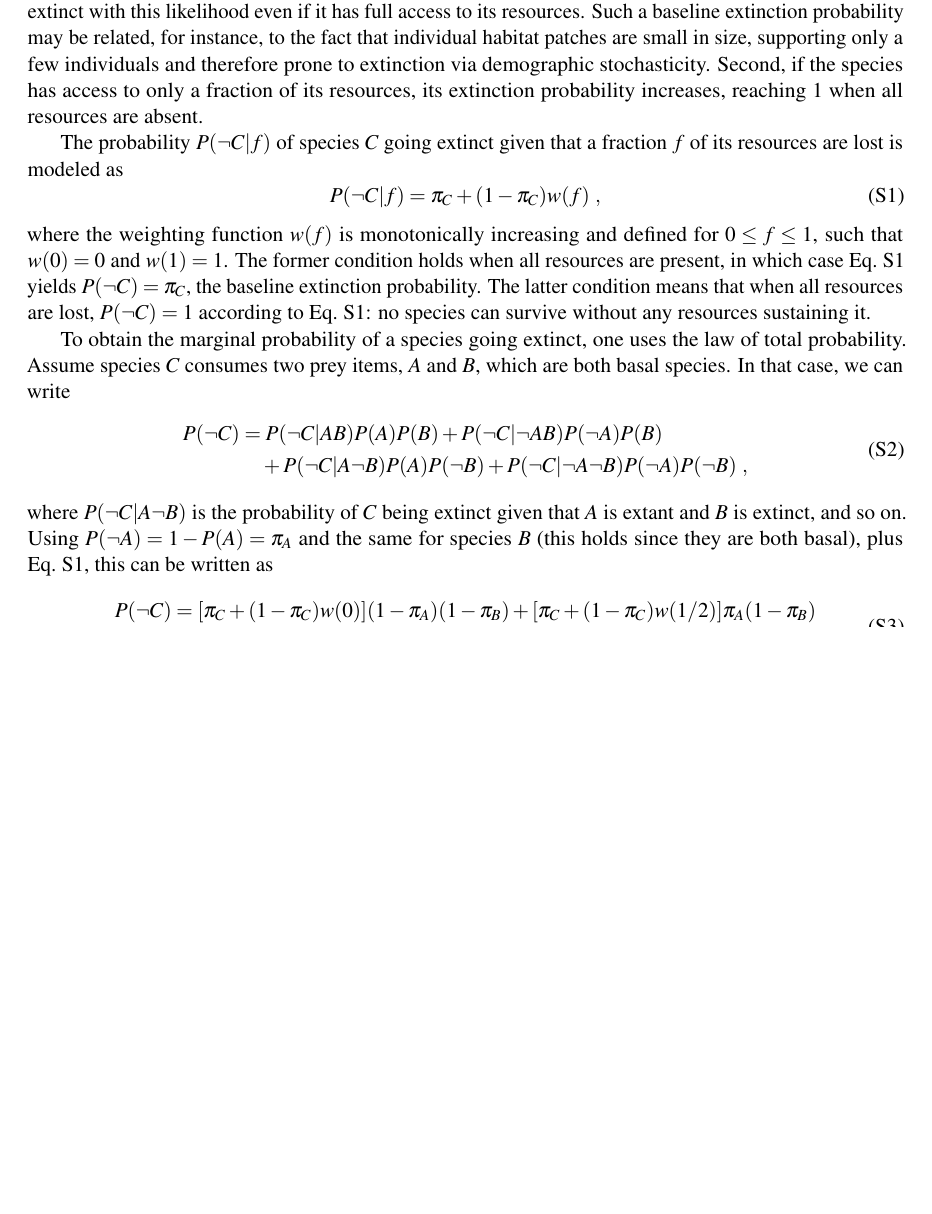
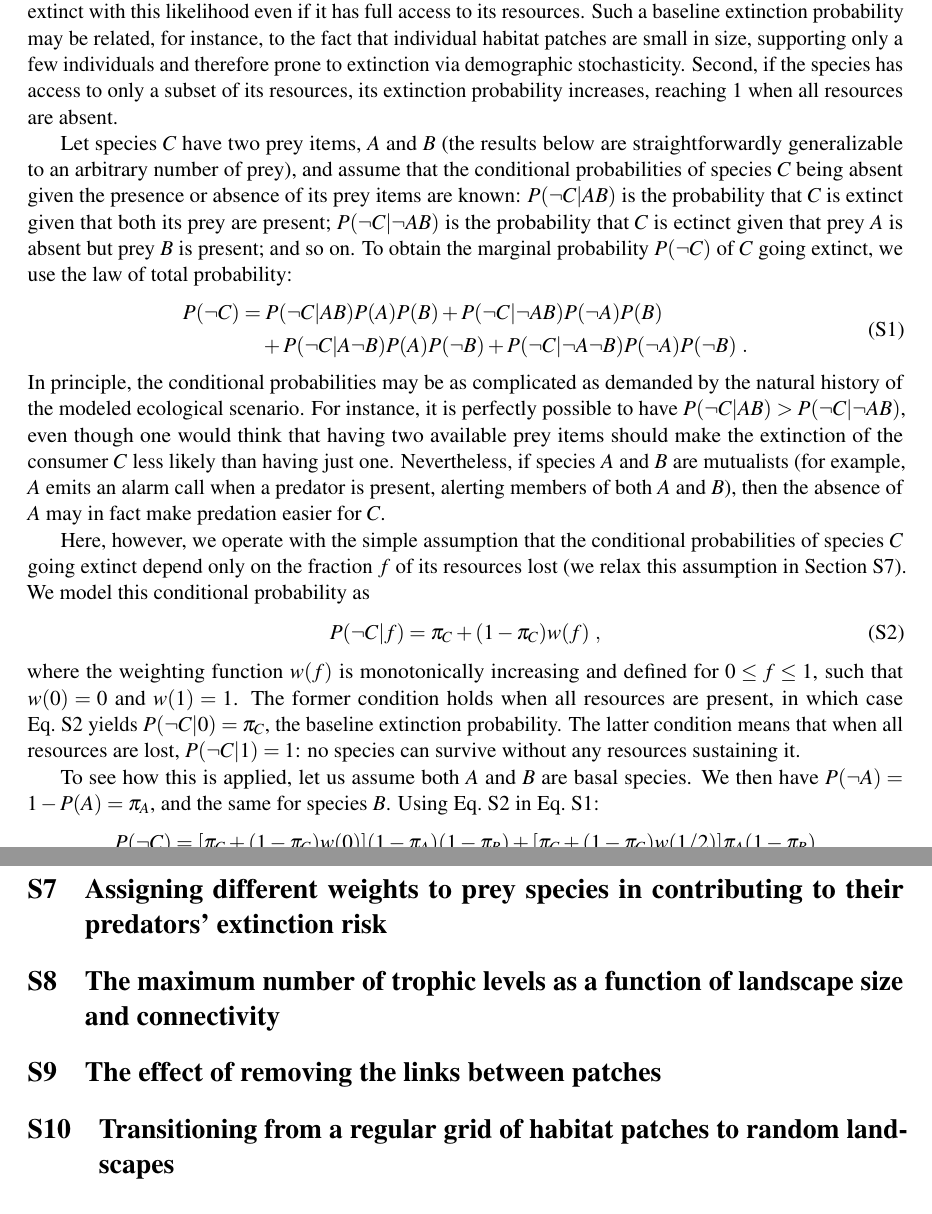
Before and after one commit to annaeklof/bayesian_metacomm, a LaTeX document (text/round2/appendix.tex): part of page 1 of 35 before the commit and two parts of pages 1 and 36 of 37 after it, the two joined at a grey line, cut so that both start at the same text, the shorter picture padded with empty space. Compiled offline with pdfLaTeX.

Commit message:
Main & supp revision cont'd

```diff
--- a/text/round2/appendix.tex
+++ b/text/round2/appendix.tex
@@ -65,25 +65,27 @@
 
 A Bayesian network is a graphical model for the probabilistic relationships among a set of variables \citep{Jensen1996, Eklofetal2013MEE}. In the context of food webs, the probability of each species going extinct is a function of the probabilities of its resources going extinct.
 
-More specifically, a species $C$ has, first of all, a baseline probability of extinction $\pi_C$; the species goes extinct with this likelihood even if it has full access to its resources. Such a baseline extinction probability may be related, for instance, to the fact that individual habitat patches are small in size, supporting only a few individuals and therefore prone to extinction via demographic stochasticity. Second, if the species has access to only a fraction of its resources, its extinction probability increases, reaching $1$ when all resources are absent.
+More specifically, a species $C$ has, first of all, a baseline probability of extinction $\pi_C$; the species goes extinct with this likelihood even if it has full access to its resources. Such a baseline extinction probability may be related, for instance, to the fact that individual habitat patches are small in size, supporting only a few individuals and therefore prone to extinction via demographic stochasticity. Second, if the species has access to only a subset of its resources, its extinction probability increases, reaching $1$ when all resources are absent.
 
-The probability $P(\neg C|f)$ of species $C$ going extinct given that a fraction $f$ of its resources are lost is modeled as
-\begin{equation}
-  \label{eq:BN_prob}
-  P(\neg C|f) = \pi_C + (1 - \pi_C) w(f) \ ,
-\end{equation}
-where the weighting function $w(f)$ is monotonically increasing and defined for $0 \le f \le 1$, such that $w(0)=0$ and $w(1)=1$. The former condition holds when all resources are present, in which case Eq.~\ref{eq:BN_prob} yields $P(\neg C) = \pi_C$, the baseline extinction probability. The latter condition means that when all resources are lost, $P(\neg C) = 1$ according to Eq.~\ref{eq:BN_prob}: no species can survive without any resources sustaining it.
-
-To obtain the marginal probability of a species going extinct, one uses the law of total probability. Assume species $C$ consumes two prey items, $A$ and $B$, which are both basal species. In that case, we can write
+Let species $C$ have two prey items, $A$ and $B$ (the results below are straightforwardly generalizable to an arbitrary number of prey), and assume that the conditional probabilities of species $C$ being absent given the presence or absence of its prey items are known: $P(\neg C|A B)$ is the probability that $C$ is extinct given that both its prey are present; $P(\neg C|\neg A B)$ is the probability that $C$ is ectinct given that prey $A$ is absent but prey $B$ is present; and so on. To obtain the marginal probability $P(\neg C)$ of $C$ going extinct, we use the law of total probability:
 \begin{equation}
   \label{eq:BN_marginal_example}
   \begin{split}
     P(\neg C) &= P(\neg C|A B)P(A)P(B) + P(\neg C|\neg A B)P(\neg A)P(B)
     \\ &\quad + P(\neg C|A \neg B)P(A)P(\neg B) + P(\neg C|\neg A \neg B)
-    P(\neg A)P(\neg B) \ ,
+    P(\neg A)P(\neg B) \ .
   \end{split}
 \end{equation}
-where $P(\neg C|A \neg B)$ is the probability of $C$ being extinct given that $A$ is extant and $B$ is extinct, and so on. Using $P(\neg A) = 1 - P(A) = \pi_A$ and the same for species $B$ (this holds since they are both basal), plus Eq.~\ref{eq:BN_prob}, this can be written as
+In principle, the conditional probabilities may be as complicated as demanded by the natural history of the modeled ecological scenario. For instance, it is perfectly possible to have $P(\neg C|A B) > P(\neg C| \neg A B)$, even though one would think that having two available prey items should make the extinction of the consumer $C$ less likely than having just one. Nevertheless, if species $A$ and $B$ are mutualists (for example, $A$ emits an alarm call when a predator is present, alerting members of both $A$ and $B$), then the absence of $A$ may in fact make predation easier for $C$.
+
+Here, however, we operate with the simple assumption that the conditional probabilities of species $C$ going extinct depend only on the fraction $f$ of its resources lost (we relax this assumption in Section~\ref{sec:weighted}). We model this conditional probability as
+\begin{equation}
+  \label{eq:BN_prob}
+  P(\neg C|f) = \pi_C + (1 - \pi_C) w(f) \ ,
+\end{equation}
+where the weighting function $w(f)$ is monotonically increasing and defined for $0 \le f \le 1$, such that $w(0)=0$ and $w(1)=1$. The former condition holds when all resources are present, in which case Eq.~\ref{eq:BN_prob} yields $P(\neg C|0) = \pi_C$, the baseline extinction probability. The latter condition means that when all resources are lost, $P(\neg C|1) = 1$: no species can survive without any resources sustaining it.
+
+To see how this is applied, let us assume both $A$ and $B$ are basal species. We then have $P(\neg A) = 1 - P(A) = \pi_A$, and the same for species $B$. Using Eq.~\ref{eq:BN_prob} in Eq.~\ref{eq:BN_marginal_example}:
 \begin{equation}
   \label{eq:BN_marginal_example_2}
   \begin{split}
@@ -975,6 +976,18 @@ For the linear functional form of a consumer's response to the loss of resources
 \end{figure}
 
 
+\section{Assigning different weights to prey species in contributing to their predators' extinction risk} \label{sec:weighted}
+
+
+\section{The maximum number of trophic levels as a function of landscape size and connectivity} \label{sec:ryser}
+
+
+\section{The effect of removing the links between patches} \label{sec:linkrem}
+
+
+\section{Transitioning from a regular grid of habitat patches to random landscapes} \label{sec:gridlike}
+
+
 \clearpage
 \bibliographystyle{elsarticle-harv}
 \bibliography{biblio.bib}
```
Also changed, not shown: text/round2/manuscript.tex (+6 -5 lines), text/round2/manuscript.pdf, text/round2/appendix.tex (5 more changed lines), 1 other file.
